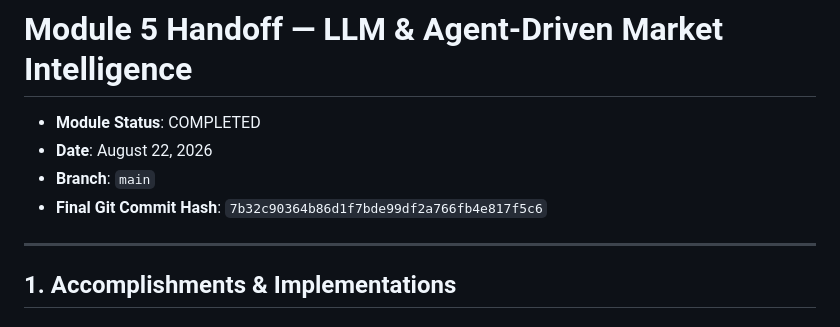
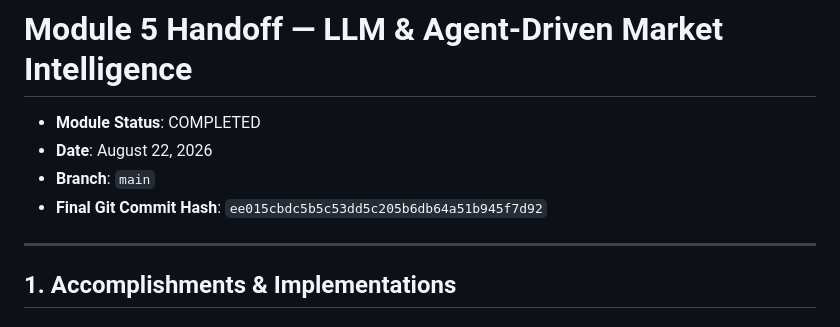
Before and after one commit to Ingenuity07/nomad-analyst, a Markdown page: MODULE_5_HANDOFF.md, the part around the change. Drawn GitHub-style.

Commit message:
docs: update git commit hash in Module 5 handoff

```diff
--- a/MODULE_5_HANDOFF.md
+++ b/MODULE_5_HANDOFF.md
@@ -3,7 +3,7 @@
 *   **Module Status**: COMPLETED
 *   **Date**: August 22, 2026
 *   **Branch**: `main`
-*   **Final Git Commit Hash**: `7b32c90364b86d1f7bde99df2a766fb4e817f5c6`
+*   **Final Git Commit Hash**: `ee015cbdc5b5c53dd5c205b6db64a51b945f7d92`
 
 ---
 
```
